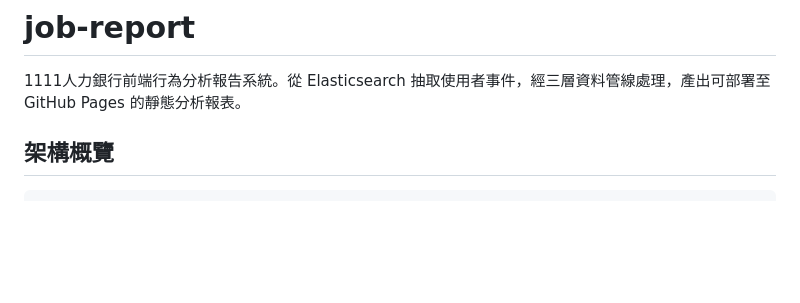
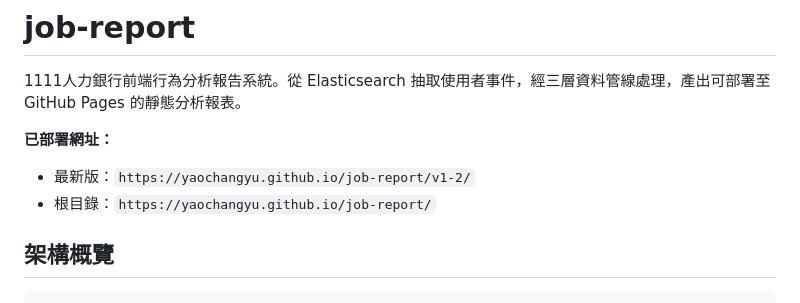
Before and after one commit to yaochangyu/job-report, a Markdown page: README.md, the part around the change. GitHub-like rendering; blank space fills up the shorter version.

Commit message:
[📝] docs(readme): 在頂部加入已部署網址

```diff
--- a/README.md
+++ b/README.md
@@ -1,6 +1,10 @@
 # job-report
 
 1111人力銀行前端行為分析報告系統。從 Elasticsearch 抽取使用者事件，經三層資料管線處理，產出可部署至 GitHub Pages 的靜態分析報表。
+
+**已部署網址：**
+- 最新版：`https://yaochangyu.github.io/job-report/v1-2/`
+- 根目錄：`https://yaochangyu.github.io/job-report/`
 
 ## 架構概覽
 
```
